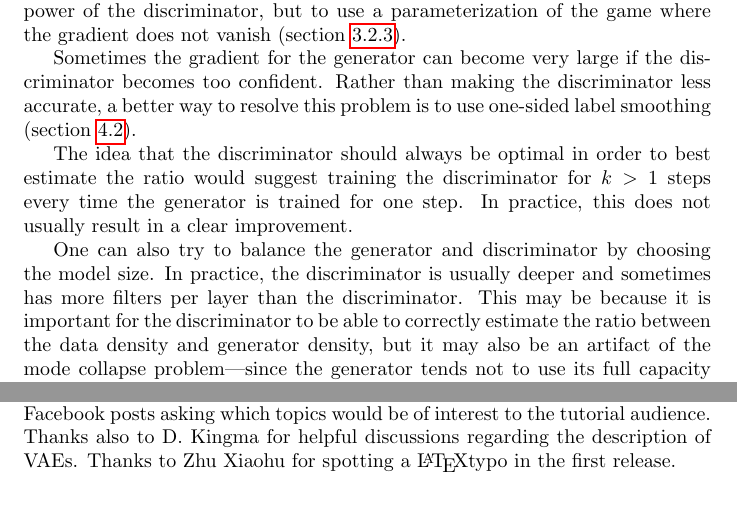
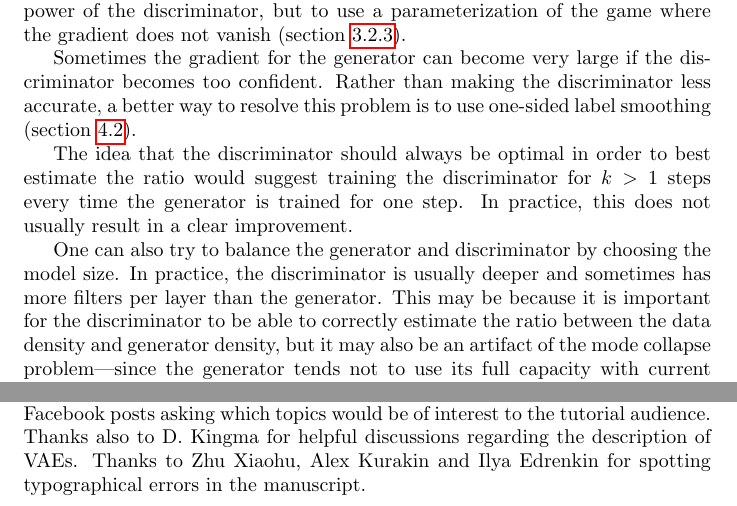
Before and after one commit to Bilalkhanten/nips2016_tutorial, a LaTeX paper (tutorial.tex, which reads tricks.tex): two parts of pages 33 and 51 of 52, joined at a grey line, cut so that both start at the same text. Compiled offline with pdfLaTeX; a missing bibliography style is replaced by a similar one.

Commit message:
fix typos

```diff
--- a/tricks.tex
+++ b/tricks.tex
@@ -199,7 +199,7 @@ clear improvement.
 One can also try to balance the generator and discriminator by choosing the model
 size.
 In practice, the discriminator is usually deeper and sometimes has more filters
-per layer than the discriminator.
+per layer than the generator.
 This may be because it is important for the discriminator to be able to correctly
 estimate the ratio between the data density and generator density, but it may
 also be an artifact of the mode collapse problem---since the generator tends not
--- a/tutorial.tex
+++ b/tutorial.tex
@@ -83,7 +83,8 @@ present this tutorial.
 Many thanks also to those who commented on his Twitter and Facebook posts
 asking which topics would be of interest to the tutorial audience.
 Thanks also to D. Kingma for helpful discussions regarding the description of VAEs.
-Thanks to Zhu Xiaohu for spotting a \LaTeX typo in the first release.
+Thanks to Zhu Xiaohu, Alex Kurakin and Ilya Edrenkin for spotting typographical errors in the
+manuscript.
 
 \bibliography{biblio}
 \bibliographystyle{natbib}
```
